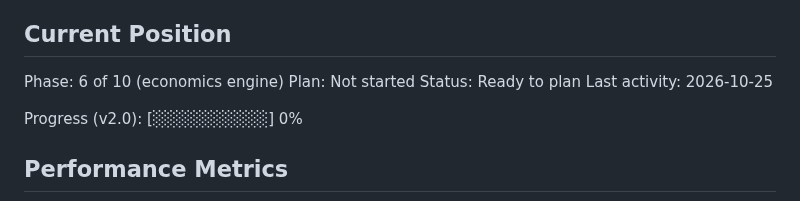
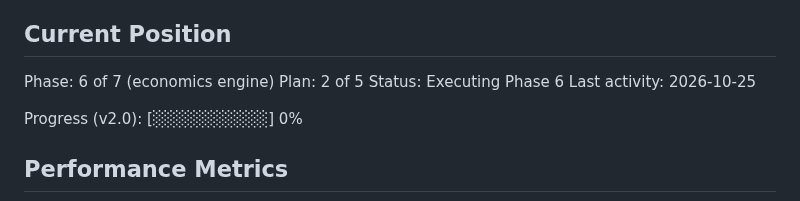
Before and after one commit to lyonsv/cmo-2x-teardown, a Markdown page: .planning/STATE.md, the part around the change. GitHub-like rendering.

Commit message:
docs(06): sync state after 06-01

```diff
--- a/.planning/STATE.md
+++ b/.planning/STATE.md
@@ -25,9 +25,9 @@ See: .planning/PROJECT.md (updated 2026-10-25)
 
 ## Current Position
 
-Phase: 6 of 10 (economics engine)
-Plan: Not started
-Status: Ready to plan
+Phase: 6 of 7 (economics engine)
+Plan: 2 of 5
+Status: Executing Phase 6
 Last activity: 2026-10-25
 
 Progress (v2.0): [░░░░░░░░░░] 0%
```
